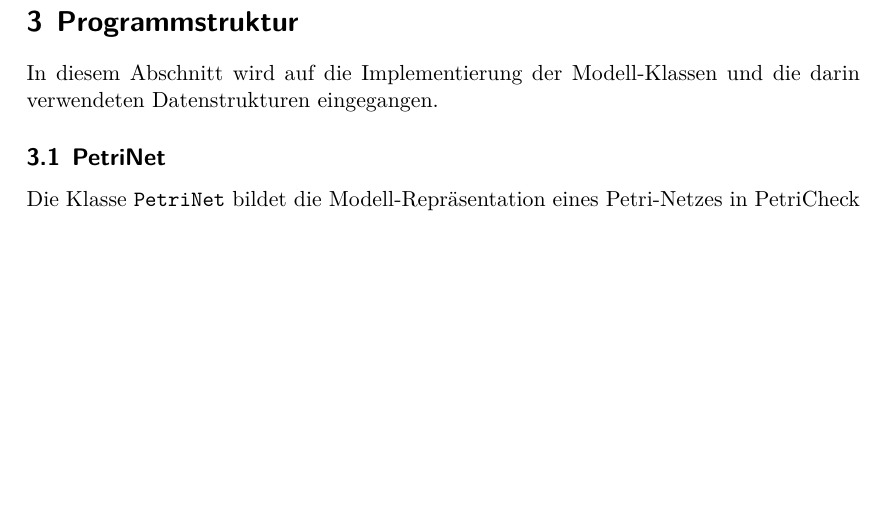
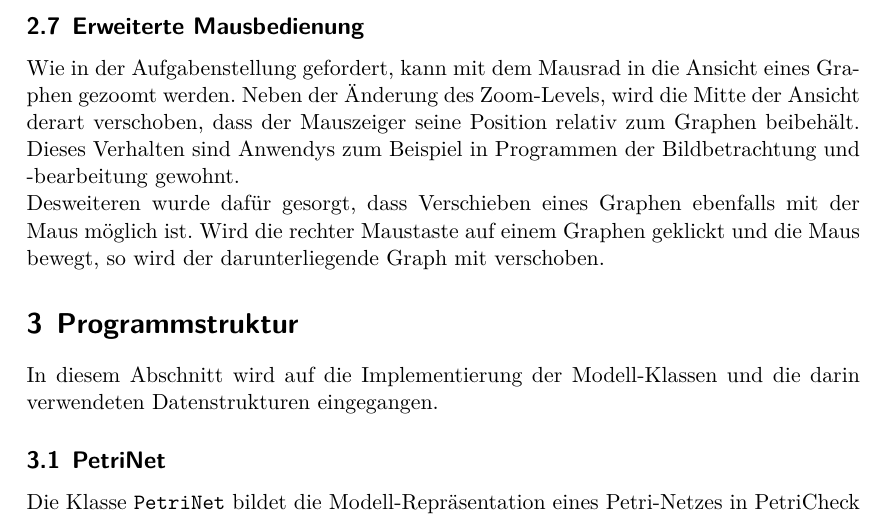
Before and after one commit to j-hap/fu-1584, a LaTeX document (Petrinets_j-hap/documentation/src/00_doc.tex, which reads Petrinets_j-hap/documentation/src/02_manual.tex): part of page 7 of 11, cut at the place of the change, the shorter picture padded with empty space. Compiled offline with XeLaTeX.

Commit message:
added description of enhanced mouse control

```diff
--- a/Petrinets_j-hap/documentation/src/02_manual.tex
+++ b/Petrinets_j-hap/documentation/src/02_manual.tex
@@ -125,3 +125,14 @@ Layout der Darstellung des Erreichbarkeitsgraphen eingestellt werden. Die
 Änderung des Layouts des Erreichbarkeitsgraphen bedarf einer Neuerstellung des
 Graphen, entweder durch Ausführen der Beschränktheitsanalyse oder Löschen des
 aktuellen partiellen Erreichbarkeitsgraphen.
+
+\subsection{Erweiterte Mausbedienung}
+Wie in der Aufgabenstellung gefordert, kann mit dem Mausrad in die Ansicht eines
+Graphen gezoomt werden. Neben der Änderung des Zoom-Levels, wird die Mitte der
+Ansicht derart verschoben, dass der Mauszeiger seine Position relativ zum
+Graphen beibehält. Dieses Verhalten sind Anwendys zum Beispiel in Programmen der
+Bildbetrachtung und -bearbeitung gewohnt.
+
+Desweiteren wurde dafür gesorgt, dass Verschieben eines Graphen ebenfalls mit
+der Maus möglich ist. Wird die rechter Maustaste auf einem Graphen geklickt und
+die Maus bewegt, so wird der darunterliegende Graph mit verschoben.
```
